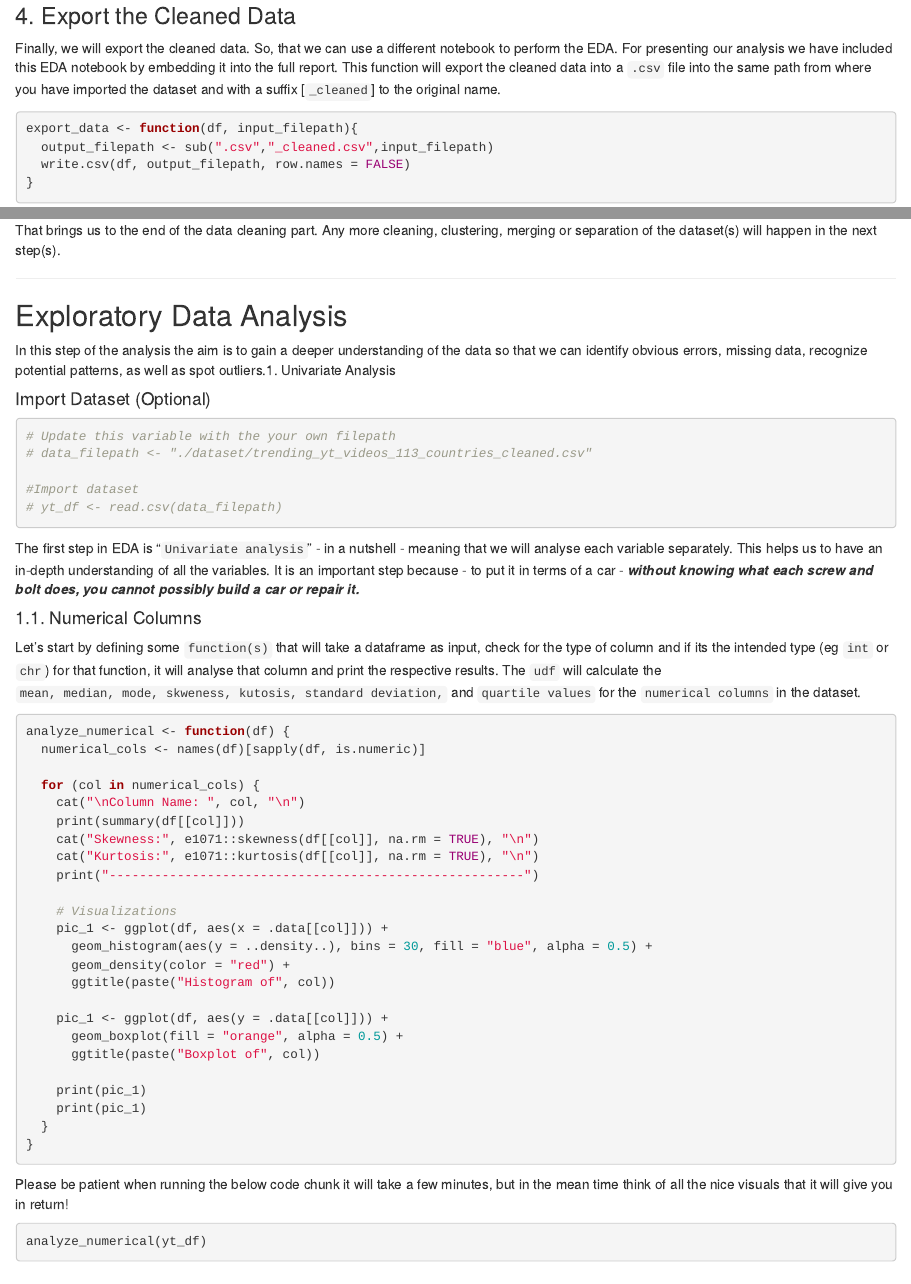
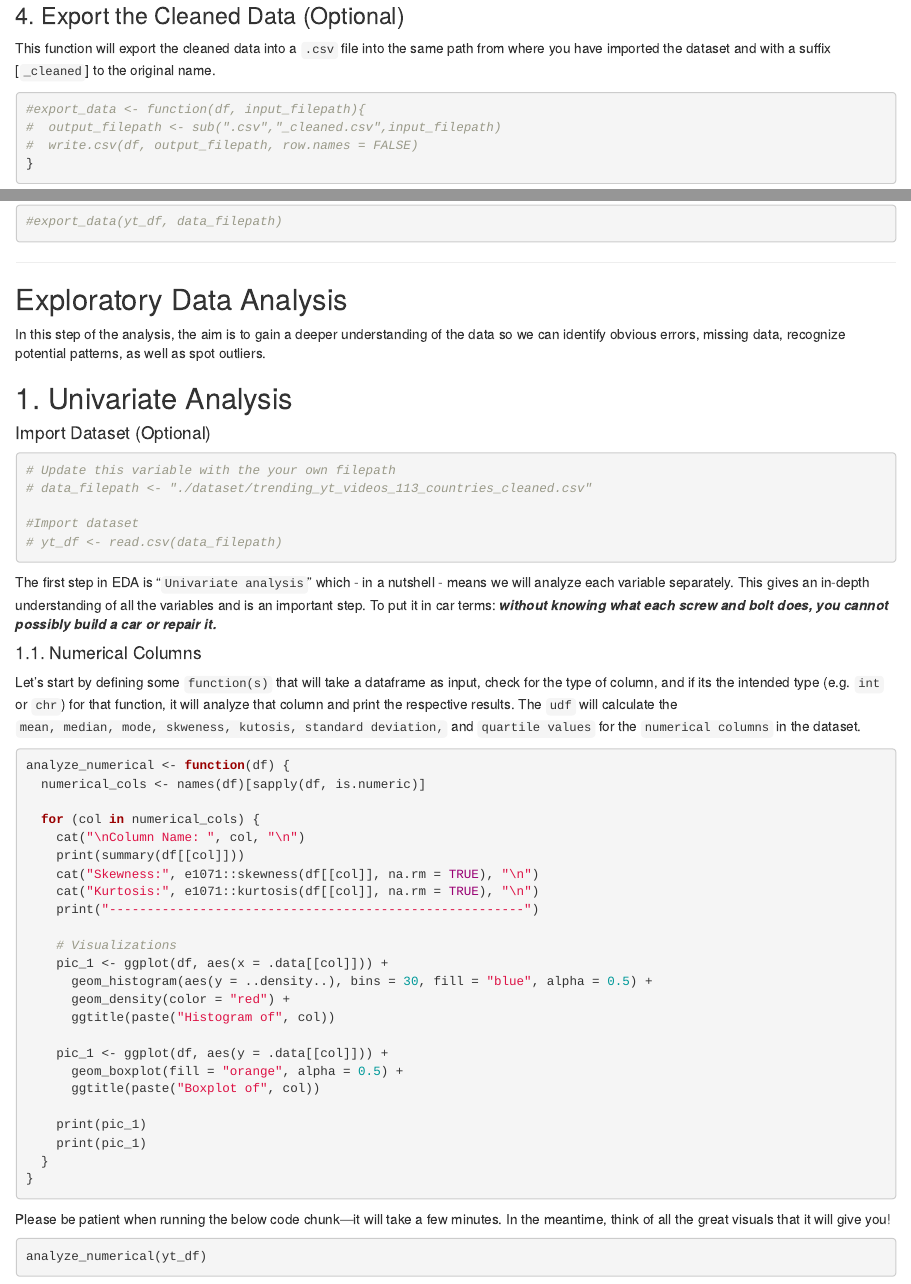
Before and after one commit to Liam-Ricardo/BA_Group12, an R Markdown document (group12_ba_report.Rmd): the page in a window 1100 px wide, from 5720 px down, and a second part further down, joined at a grey line. Rendered offline with R 4.5, knitr and Pandoc, with nearby package versions; some code elsewhere in the file could not run offline; long lines of code are wrapped.

Commit message:
Update group12_ba_report.Rmd

````diff
--- a/group12_ba_report.Rmd
+++ b/group12_ba_report.Rmd
@@ -274,34 +274,34 @@ print(unique_values_table)
 
 Okay, there are no columns with a singular unique value so let's continue.
 
-### 4. Export the Cleaned Data
+### 4. Export the Cleaned Data (Optional)
 
-Finally, we will export the cleaned data. So, that we can use a different notebook to perform the EDA. For presenting our analysis we have included this EDA notebook by embedding it into the full report. This function will export the cleaned data into a `.csv` file into the same path from where you have imported the dataset and with a suffix [`_cleaned`] to the original name.
+This function will export the cleaned data into a `.csv` file into the same path from where you have imported the dataset and with a suffix [`_cleaned`] to the original name.
 
 ```{r udf_export_dataset}
-export_data <- function(df, input_filepath){
-  output_filepath <- sub(".csv","_cleaned.csv",input_filepath)
-  write.csv(df, output_filepath, row.names = FALSE)
+#export_data <- function(df, input_filepath){
+#  output_filepath <- sub(".csv","_cleaned.csv",input_filepath)
+#  write.csv(df, output_filepath, row.names = FALSE)
 }
 ```
 
 ```{r}
-export_data(yt_df, data_filepath)
+#export_data(yt_df, data_filepath)
 ```
-
-That brings us to the end of the data cleaning part. Any more cleaning, clustering, merging or separation of the dataset(s) will happen in the next step(s).
 
 ```{r cleaning_unused_memory, include=FALSE}
 # This block removes all the elements from your environment and cleans up unused memory from the session
 # remove(list = ls())
-gc()
+#gc()
 ```
 
 ------------------------------------------------------------------------
 
 ## Exploratory Data Analysis
 
-In this step of the analysis the aim is to gain a deeper understanding of the data so that we can identify obvious errors, missing data, recognize potential patterns, as well as spot outliers.1. Univariate Analysis
+In this step of the analysis, the aim is to gain a deeper understanding of the data so we can identify obvious errors, missing data, recognize potential patterns, as well as spot outliers.
+
+## 1. Univariate Analysis
 
 #### Import Dataset (Optional)
 
@@ -313,11 +313,11 @@ In this step of the analysis the aim is to gain a deeper understanding of the da
 # yt_df <- read.csv(data_filepath)
 ```
 
-The first step in EDA is "`Univariate analysis`" - in a nutshell - meaning that we will analyse each variable separately. This helps us to have an in-depth understanding of all the variables. It is an important step because - to put it in terms of a car - ***without knowing what each screw and bolt does, you cannot possibly build a car or repair it.***
+The first step in EDA is "`Univariate analysis`" which - in a nutshell - means we will analyze each variable separately. This gives an in-depth understanding of all the variables and is an important step. To put it in car terms: ***without knowing what each screw and bolt does, you cannot possibly build a car or repair it.***
 
 #### 1.1. Numerical Columns
 
-Let's start by defining some `function(s)` that will take a dataframe as input, check for the type of column and if its the intended type (eg `int` or `chr`) for that function, it will analyse that column and print the respective results. The `udf` will calculate the `mean, median, mode, skweness, kutosis, standard deviation,` and `quartile values` for the `numerical columns` in the dataset.
+Let's start by defining some `function(s)` that will take a dataframe as input, check for the type of column, and if its the intended type (e.g. `int` or `chr`) for that function, it will analyze that column and print the respective results. The `udf` will calculate the `mean, median, mode, skweness, kutosis, standard deviation,` and `quartile values` for the `numerical columns` in the dataset.
 
 ```{r udf_analyse_numerical_cols}
 analyze_numerical <- function(df) {
@@ -346,7 +346,7 @@ analyze_numerical <- function(df) {
 }
 ```
 
-Please be patient when running the below code chunk it will take a few minutes, but in the mean time think of all the nice visuals that it will give you in return!
+Please be patient when running the below code chunk—it will take a few minutes. In the meantime, think of all the great visuals that it will give you!
 
 ```{r}
 analyze_numerical(yt_df)
````
Also changed, not shown: group12_ba_report.Rmd (8 more changed lines).
